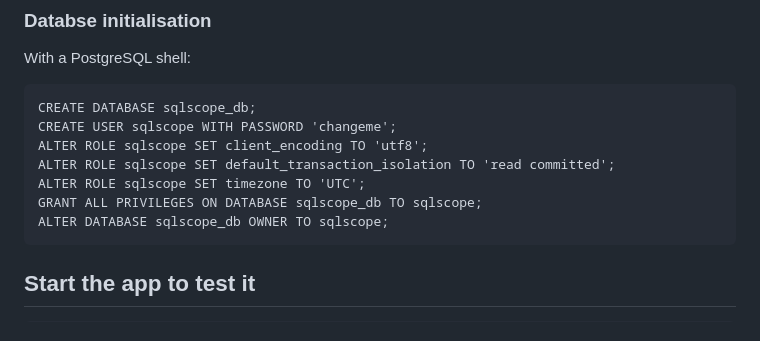
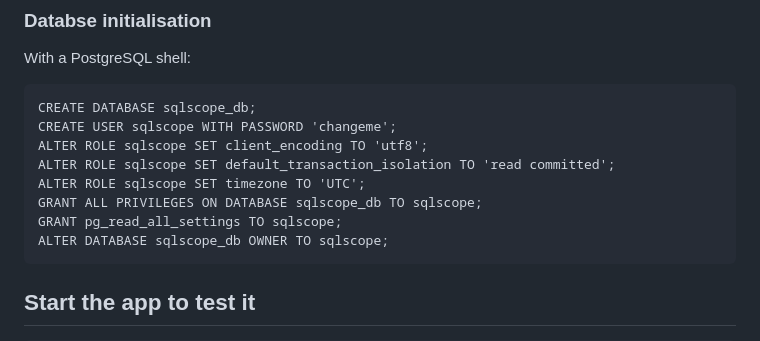
Before and after one commit to gduale/sqlscope, a Markdown page: README.md, the part around the change. Rendered like a GitHub page.

Commit message:
readme: postgres grant.

````diff
--- a/README.md
+++ b/README.md
@@ -66,6 +66,7 @@ ALTER ROLE sqlscope SET client_encoding TO 'utf8';
 ALTER ROLE sqlscope SET default_transaction_isolation TO 'read committed';
 ALTER ROLE sqlscope SET timezone TO 'UTC';
 GRANT ALL PRIVILEGES ON DATABASE sqlscope_db TO sqlscope;
+GRANT pg_read_all_settings TO sqlscope;
 ALTER DATABASE sqlscope_db OWNER TO sqlscope;
 ```
 
````
